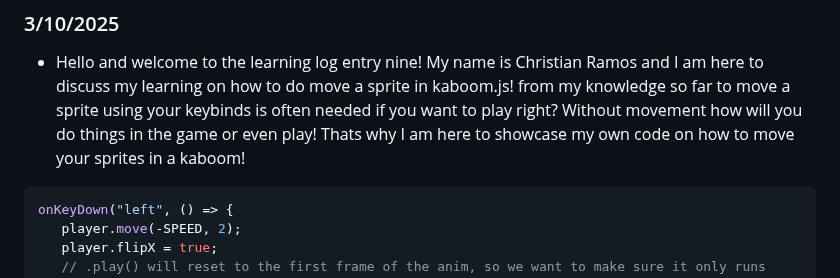
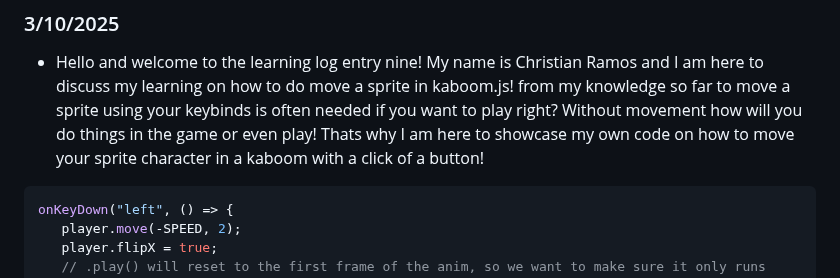
Before and after one commit to chrisr3403/Sep11-Freedom-Project, a Markdown page: tool/learning-log.md, the part around the change. GitHub-like rendering.

````diff
--- a/tool/learning-log.md
+++ b/tool/learning-log.md
@@ -77,7 +77,7 @@ keyboard to see how will they all function all the same!
 * Hello and welcome to the learning log entry nine! My name is Christian Ramos and I am here to discuss my learning on how to do move a sprite in kaboom.js!
   from my knowledge so far to move a sprite using your keybinds is often needed if you want to play right?
   Without movement how will you do things in the game or even play!
-  Thats why I am here to showcase my own code on how to move your sprites in a kaboom!
+  Thats why I am here to showcase my own code on how to move your sprite character in a kaboom with a click of a button!
 
 
  ```js
````
